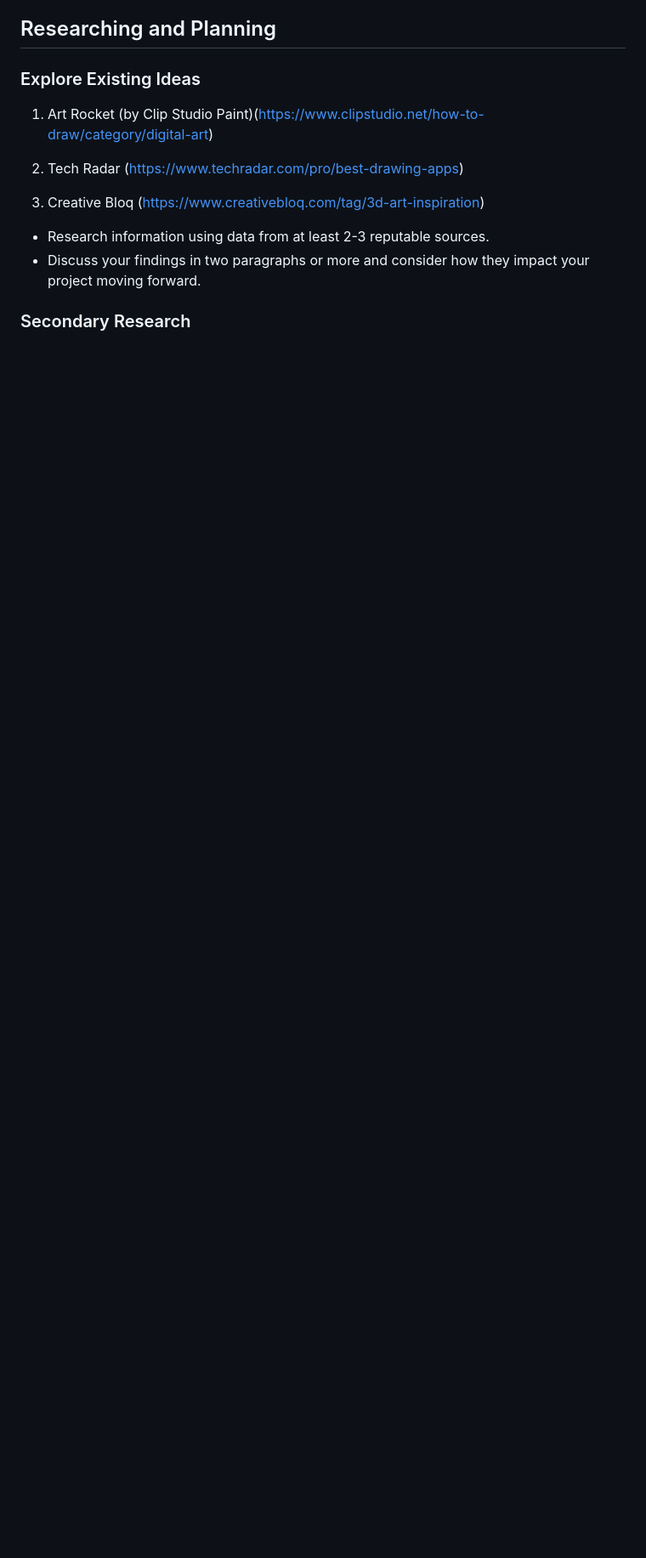
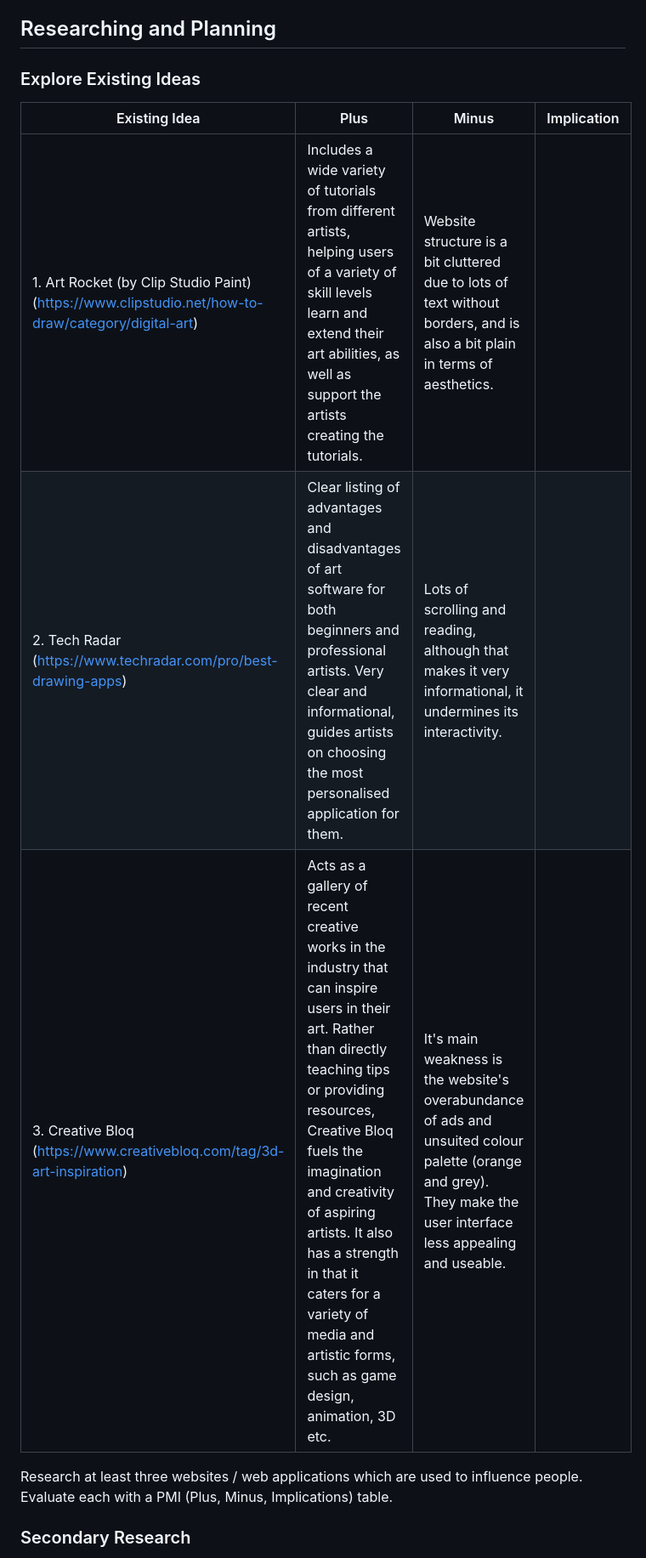
Before and after one commit to arisapooeater/10CT-WebApp-Project, a Markdown page: PROJECT_DOCUMENTATION.md, the part around one of its changes. Shown at 85% size. Drawn GitHub-style; blank space fills up the shorter version.

Commit message:
feat: existing ideas PMI table + survey published
ive published the survey ill give it a full week before i enter the final data but i just need to write the implications of the existing ideas PMI, as well as my secondary reserach paragraphs

```diff
--- a/PROJECT_DOCUMENTATION.md
+++ b/PROJECT_DOCUMENTATION.md
@@ -44,13 +44,14 @@ This peer SWOT analysis has provided me insightful opinions into my websites and
 
 ## Researching and Planning
 ### Explore Existing Ideas
-1. Art Rocket (by Clip Studio Paint)(https://www.clipstudio.net/how-to-draw/category/digital-art)
 
-2. Tech Radar (https://www.techradar.com/pro/best-drawing-apps)
+| Existing Idea | Plus | Minus | Implication |
+|-|-|-|-|
+| 1. Art Rocket (by Clip Studio Paint)(https://www.clipstudio.net/how-to-draw/category/digital-art)| Includes a wide variety of tutorials from different artists, helping users of a variety of skill levels learn and extend their art abilities, as well as support the artists creating the tutorials. | Website structure is a bit cluttered due to lots of text without borders, and is also a bit plain in terms of aesthetics. |
+|2. Tech Radar (https://www.techradar.com/pro/best-drawing-apps)| Clear listing of advantages and disadvantages of art software for both beginners and professional artists. Very clear and informational, guides artists on choosing the most personalised application for them. | Lots of scrolling and reading, although that makes it very informational, it undermines its interactivity. | |
+|3. Creative Bloq (https://www.creativebloq.com/tag/3d-art-inspiration)| Acts as a gallery of recent creative works in the industry that can inspire users in their art. Rather than directly teaching tips or providing resources, Creative Bloq fuels the imagination and creativity of aspiring artists. It also has a strength in that it caters for a variety of media and artistic forms, such as game design, animation, 3D etc. | It's main weakness is the website's overabundance of ads and unsuited colour palette (orange and grey). They make the user interface less appealing and useable. | |
 
-3. Creative Bloq (https://www.creativebloq.com/tag/3d-art-inspiration)
 
-- Research information using data from at least 2-3 reputable sources.
-- Discuss your findings in two paragraphs or more and consider how they impact your project moving forward.
+Research at least three websites / web applications which are used to influence people. Evaluate each with a PMI (Plus, Minus, Implications) table.
 
 ### Secondary Research
```
Also changed, not shown: other parts of PROJECT_DOCUMENTATION.md (+9 -1 lines).
